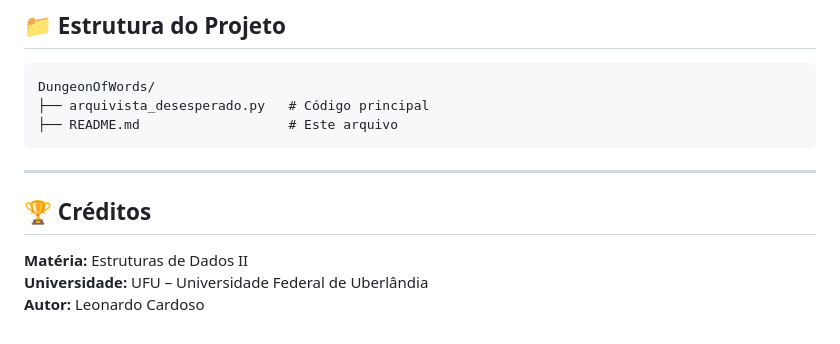
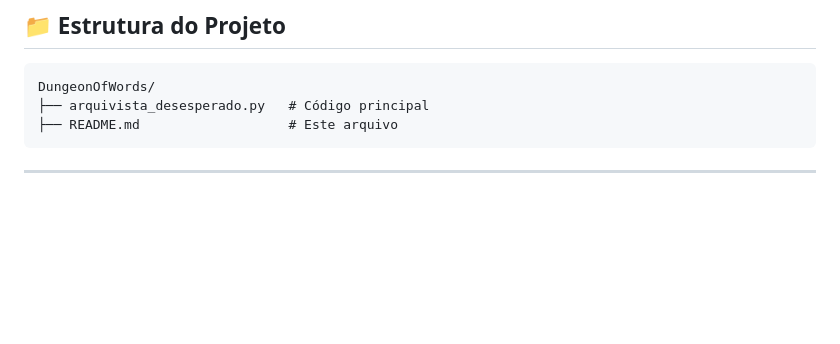
Before and after one commit to Leonardo-781/Estrutura-de-Dados-2, a Markdown page: Ok 2 Dungeon of Words - Módulo de Busca -O Arquivista Desesperado/README.md, the part around the change. GitHub-like rendering; blank space fills up the shorter version.

````diff
--- a/Ok 2 Dungeon of Words - Módulo de Busca -O Arquivista Desesperado/README.md
+++ b/Ok 2 Dungeon of Words - Módulo de Busca -O Arquivista Desesperado/README.md
@@ -114,8 +114,3 @@ DungeonOfWords/
 ```
 
 ---
-
-## 🏆 Créditos
-**Matéria:** Estruturas de Dados II
-**Universidade:** UFU – Universidade Federal de Uberlândia
-**Autor:** Leonardo Cardoso
````
